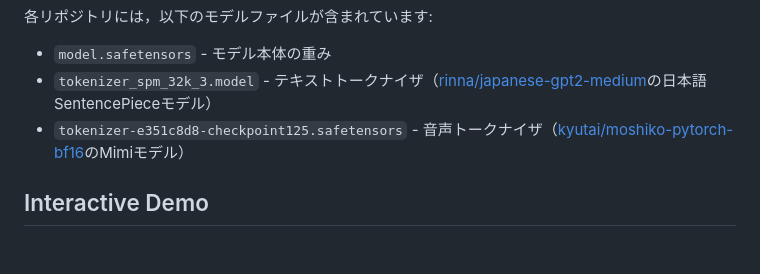
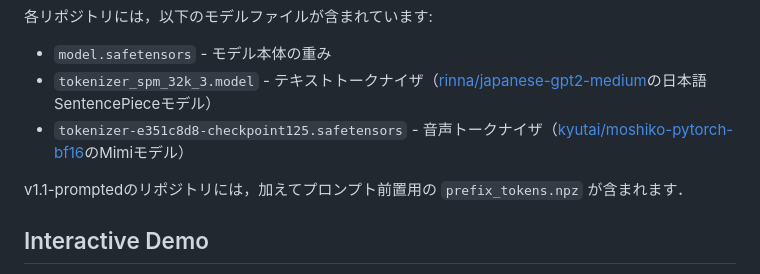
Before and after one commit to llm-jp/llm-jp-moshi, a Markdown page: README.md, the part around the change. Drawn GitHub-style; blank space fills up the shorter version.

```diff
--- a/README.md
+++ b/README.md
@@ -45,6 +45,8 @@ v1と同じJ-CHAT事前学習チェックポイントから，LLM-jpで独自に
 - `model.safetensors` - モデル本体の重み
 - `tokenizer_spm_32k_3.model` - テキストトークナイザ（[rinna/japanese-gpt2-medium](https://huggingface.co/rinna/japanese-gpt2-medium)の日本語SentencePieceモデル）
 - `tokenizer-e351c8d8-checkpoint125.safetensors` - 音声トークナイザ（[kyutai/moshiko-pytorch-bf16](https://huggingface.co/kyutai/moshiko-pytorch-bf16)のMimiモデル）
+
+v1.1-promptedのリポジトリには，加えてプロンプト前置用の `prefix_tokens.npz` が含まれます．
 
 
 ## Interactive Demo
```
Also changed, not shown: README-en.md (+2 -0 lines).
